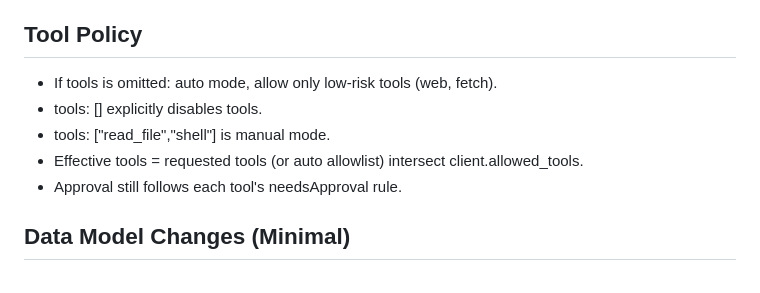
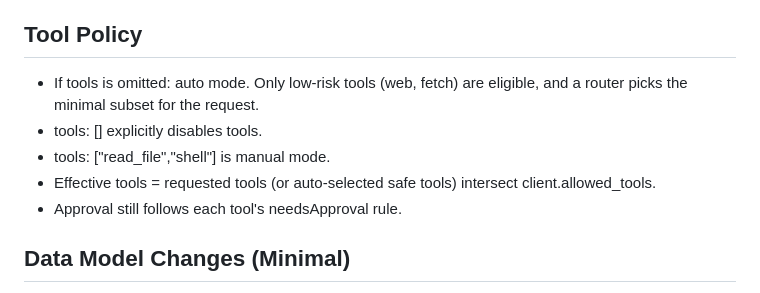
Before and after one commit to irorange27/iKi, a Markdown page: docs/brain-daemon-migration.md, the part around the change. Drawn GitHub-style.

Commit message:
docs: clarify auto mode tool selection in migration guide
Update the tool policy section to more precisely describe auto mode behavior.
Instead of "allow only low-risk tools", now explains that only low-risk tools
are eligible and a router picks the minimal subset for the request.
Also rephrases "auto allowlist" to "auto-selected safe tools" for clarity.

```diff
--- a/docs/brain-daemon-migration.md
+++ b/docs/brain-daemon-migration.md
@@ -187,10 +187,11 @@ Note:
 - Approvals are recommended via WebSocket using type "approve-tool" or via HTTP with connection_id.
 
 ## Tool Policy
-- If tools is omitted: auto mode, allow only low-risk tools (web, fetch).
+- If tools is omitted: auto mode. Only low-risk tools (web, fetch) are eligible, and a router
+  picks the minimal subset for the request.
 - tools: [] explicitly disables tools.
 - tools: ["read_file","shell"] is manual mode.
-- Effective tools = requested tools (or auto allowlist) intersect client.allowed_tools.
+- Effective tools = requested tools (or auto-selected safe tools) intersect client.allowed_tools.
 - Approval still follows each tool's needsApproval rule.
 
 ## Data Model Changes (Minimal)
```
